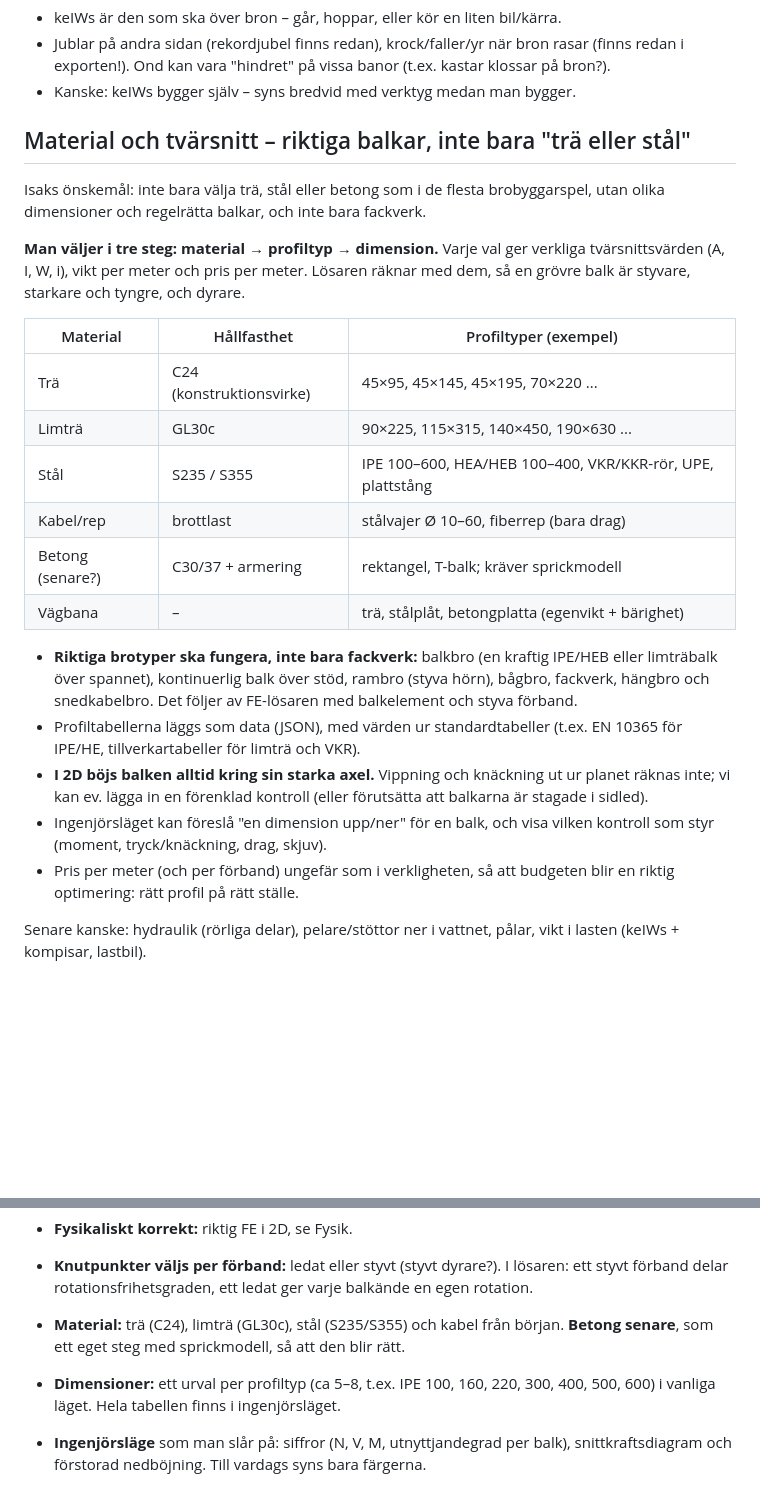
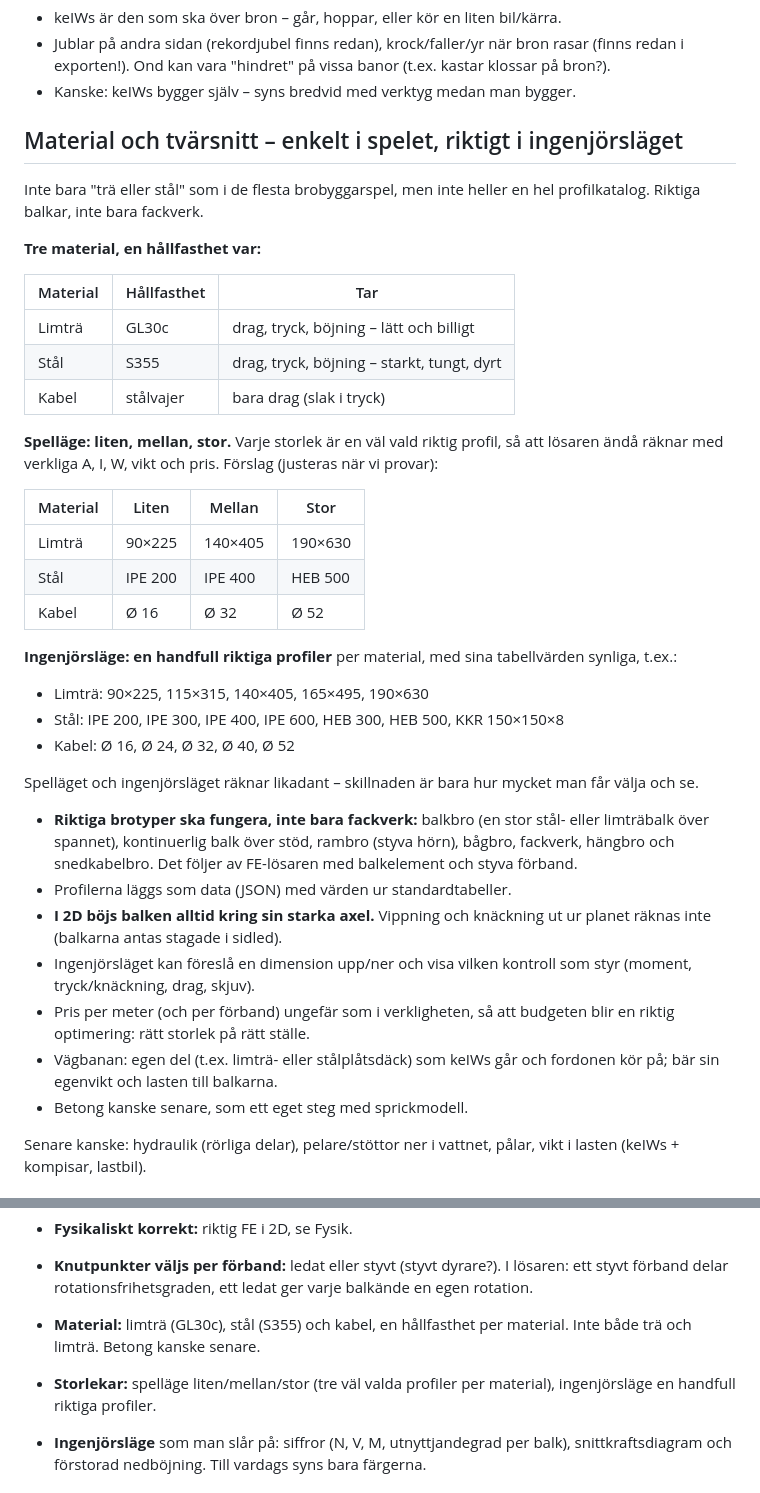
Before and after one commit to isak-wallo/brobyggare, a Markdown page: IDEER.md, 2 parts joined by grey strips. Rendered like a GitHub page; blank space fills up the shorter version.

Commit message:
Idéer: limträ, stål och kabel; liten/mellan/stor i spelläget, en handfull profiler i ingenjörsläget
Co-Authored-By: Claude Opus 5.5 (1M context) <noreply@anthropic.com>
Claude-Session: https://claude.ai/code/session_01DXzJ89FjnLPJcbSPrq5dqA

```diff
--- a/IDEER.md
+++ b/IDEER.md
@@ -30,39 +30,52 @@ Inget är bestämt än – det här är en samlingsplats att bolla idéer i.
   banor (t.ex. kastar klossar på bron?).
 - Kanske: keIWs bygger själv – syns bredvid med verktyg medan man bygger.
 
-## Material och tvärsnitt – riktiga balkar, inte bara "trä eller stål"
+## Material och tvärsnitt – enkelt i spelet, riktigt i ingenjörsläget
 
-Isaks önskemål: inte bara välja trä, stål eller betong som i de flesta
-brobyggarspel, utan olika dimensioner och regelrätta balkar, och inte
-bara fackverk.
+Inte bara "trä eller stål" som i de flesta brobyggarspel, men inte heller
+en hel profilkatalog. Riktiga balkar, inte bara fackverk.
 
-**Man väljer i tre steg: material → profiltyp → dimension.** Varje val ger
-verkliga tvärsnittsvärden (A, I, W, i), vikt per meter och pris per meter.
-Lösaren räknar med dem, så en grövre balk är styvare, starkare och tyngre,
-och dyrare.
+**Tre material, en hållfasthet var:**
 
-| Material | Hållfasthet | Profiltyper (exempel) |
-|----------|-------------|-----------------------|
-| Trä | C24 (konstruktionsvirke) | 45×95, 45×145, 45×195, 70×220 ... |
-| Limträ | GL30c | 90×225, 115×315, 140×450, 190×630 ... |
-| Stål | S235 / S355 | IPE 100–600, HEA/HEB 100–400, VKR/KKR-rör, UPE, plattstång |
-| Kabel/rep | brottlast | stålvajer Ø 10–60, fiberrep (bara drag) |
-| Betong (senare?) | C30/37 + armering | rektangel, T-balk; kräver sprickmodell |
-| Vägbana | – | trä, stålplåt, betongplatta (egenvikt + bärighet) |
+| Material | Hållfasthet | Tar |
+|----------|-------------|-----|
+| Limträ | GL30c | drag, tryck, böjning – lätt och billigt |
+| Stål | S355 | drag, tryck, böjning – starkt, tungt, dyrt |
+| Kabel | stålvajer | bara drag (slak i tryck) |
 
-- **Riktiga brotyper ska fungera, inte bara fackverk:** balkbro (en
-  kraftig IPE/HEB eller limträbalk över spannet), kontinuerlig balk över
-  stöd, rambro (styva hörn), bågbro, fackverk, hängbro och snedkabelbro.
-  Det följer av FE-lösaren med balkelement och styva förband.
-- Profiltabellerna läggs som data (JSON), med värden ur standardtabeller
-  (t.ex. EN 10365 för IPE/HE, tillverkartabeller för limträ och VKR).
+**Spelläge: liten, mellan, stor.** Varje storlek är en väl vald riktig
+profil, så att lösaren ändå räknar med verkliga A, I, W, vikt och pris.
+Förslag (justeras när vi provar):
+
+| Material | Liten | Mellan | Stor |
+|----------|-------|--------|------|
+| Limträ | 90×225 | 140×405 | 190×630 |
+| Stål | IPE 200 | IPE 400 | HEB 500 |
+| Kabel | Ø 16 | Ø 32 | Ø 52 |
+
+**Ingenjörsläge: en handfull riktiga profiler** per material, med sina
+tabellvärden synliga, t.ex.:
+- Limträ: 90×225, 115×315, 140×405, 165×495, 190×630
+- Stål: IPE 200, IPE 300, IPE 400, IPE 600, HEB 300, HEB 500, KKR 150×150×8
+- Kabel: Ø 16, Ø 24, Ø 32, Ø 40, Ø 52
+
+Spelläget och ingenjörsläget räknar likadant – skillnaden är bara hur
+mycket man får välja och se.
+
+- **Riktiga brotyper ska fungera, inte bara fackverk:** balkbro (en stor
+  stål- eller limträbalk över spannet), kontinuerlig balk över stöd,
+  rambro (styva hörn), bågbro, fackverk, hängbro och snedkabelbro. Det
+  följer av FE-lösaren med balkelement och styva förband.
+- Profilerna läggs som data (JSON) med värden ur standardtabeller.
 - **I 2D böjs balken alltid kring sin starka axel.** Vippning och
-  knäckning ut ur planet räknas inte; vi kan ev. lägga in en förenklad
-  kontroll (eller förutsätta att balkarna är stagade i sidled).
-- Ingenjörsläget kan föreslå "en dimension upp/ner" för en balk, och
-  visa vilken kontroll som styr (moment, tryck/knäckning, drag, skjuv).
+  knäckning ut ur planet räknas inte (balkarna antas stagade i sidled).
+- Ingenjörsläget kan föreslå en dimension upp/ner och visa vilken
+  kontroll som styr (moment, tryck/knäckning, drag, skjuv).
 - Pris per meter (och per förband) ungefär som i verkligheten, så att
-  budgeten blir en riktig optimering: rätt profil på rätt ställe.
+  budgeten blir en riktig optimering: rätt storlek på rätt ställe.
+- Vägbanan: egen del (t.ex. limträ- eller stålplåtsdäck) som keIWs går
+  och fordonen kör på; bär sin egenvikt och lasten till balkarna.
+- Betong kanske senare, som ett eget steg med sprickmodell.
 
 Senare kanske: hydraulik (rörliga delar), pelare/stöttor ner i vattnet,
 pålar, vikt i lasten (keIWs + kompisar, lastbil).
@@ -170,12 +183,10 @@ väg förenklad.
 - **Knutpunkter väljs per förband:** ledat eller styvt (styvt dyrare?).
   I lösaren: ett styvt förband delar rotationsfrihetsgraden, ett ledat ger
   varje balkände en egen rotation.
-- **Material:** trä (C24), limträ (GL30c), stål (S235/S355) och
-  kabel från början. **Betong senare**, som ett eget steg med
-  sprickmodell, så att den blir rätt.
-- **Dimensioner:** ett urval per profiltyp (ca 5–8, t.ex. IPE 100, 160,
-  220, 300, 400, 500, 600) i vanliga läget. Hela tabellen finns i
-  ingenjörsläget.
+- **Material:** limträ (GL30c), stål (S355) och kabel, en hållfasthet
+  per material. Inte både trä och limträ. Betong kanske senare.
+- **Storlekar:** spelläge liten/mellan/stor (tre väl valda profiler per
+  material), ingenjörsläge en handfull riktiga profiler.
 - **Ingenjörsläge** som man slår på: siffror (N, V, M, utnyttjandegrad
   per balk), snittkraftsdiagram och förstorad nedböjning. Till vardags
   syns bara färgerna.
```
